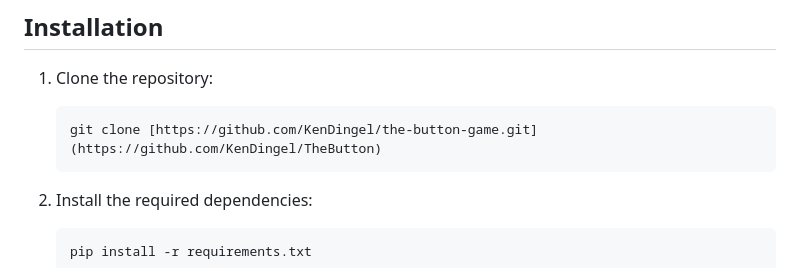
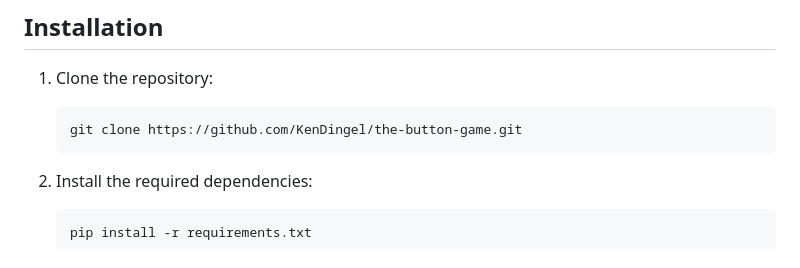
Before and after one commit to KenDingel/TheButton, a Markdown page: README.md, the part around the change. GitHub-like rendering.

````diff
--- a/README.md
+++ b/README.md
@@ -18,7 +18,7 @@ The Button Game is an interactive Discord bot that engages users in a collaborat
 
 1. Clone the repository:
    ```
-   git clone [https://github.com/KenDingel/the-button-game.git](https://github.com/KenDingel/TheButton)
+   git clone https://github.com/KenDingel/the-button-game.git
    ```
 
 2. Install the required dependencies:
````
